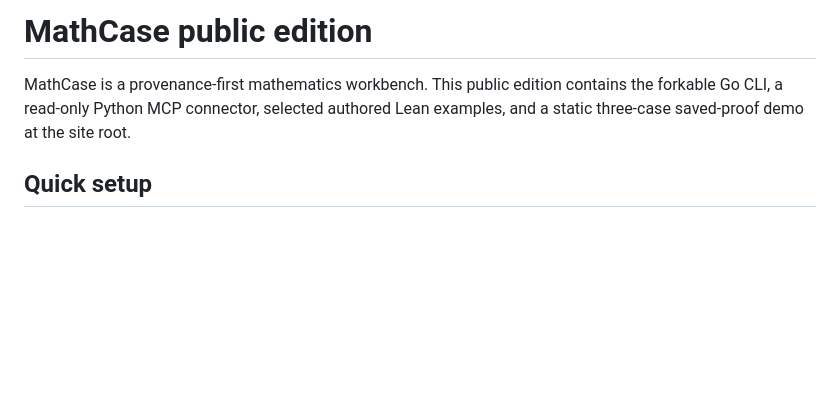
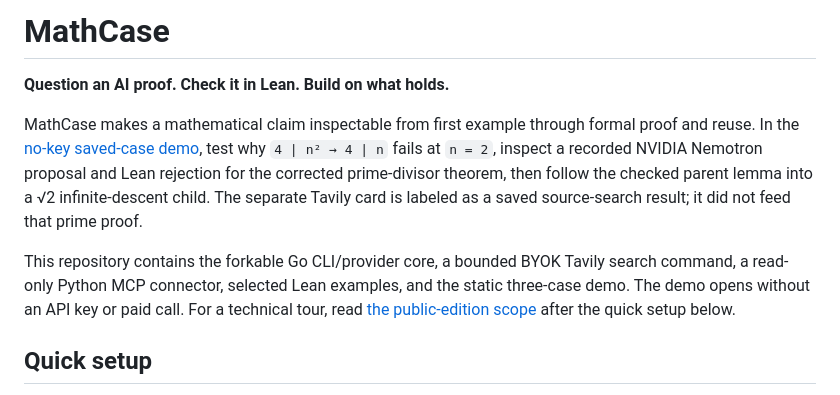
Before and after one commit to DarthCeltic/MathCase, a Markdown page: README.md, the part around the change. Drawn GitHub-style; blank space fills up the shorter version.

Commit message:
Introduce MathCase hero in release README

```diff
--- a/README.md
+++ b/README.md
@@ -1,6 +1,10 @@
-# MathCase public edition
+# MathCase
 
-MathCase is a provenance-first mathematics workbench. This public edition contains the forkable Go CLI, a read-only Python MCP connector, selected authored Lean examples, and a static three-case saved-proof demo at the site root.
+**Question an AI proof. Check it in Lean. Build on what holds.**
+
+MathCase makes a mathematical claim inspectable from first example through formal proof and reuse. In the [no-key saved-case demo](https://darthceltic.github.io/), test why `4 ∣ n² → 4 ∣ n` fails at `n = 2`, inspect a recorded NVIDIA Nemotron proposal and Lean rejection for the corrected prime-divisor theorem, then follow the checked parent lemma into a √2 infinite-descent child. The separate Tavily card is labeled as a saved source-search result; it did not feed that prime proof.
+
+This repository contains the forkable Go CLI/provider core, a bounded BYOK Tavily search command, a read-only Python MCP connector, selected Lean examples, and the static three-case demo. The demo opens without an API key or paid call. For a technical tour, read [the public-edition scope](docs/public-edition.md) after the quick setup below.
 
 ## Quick setup
 
```
